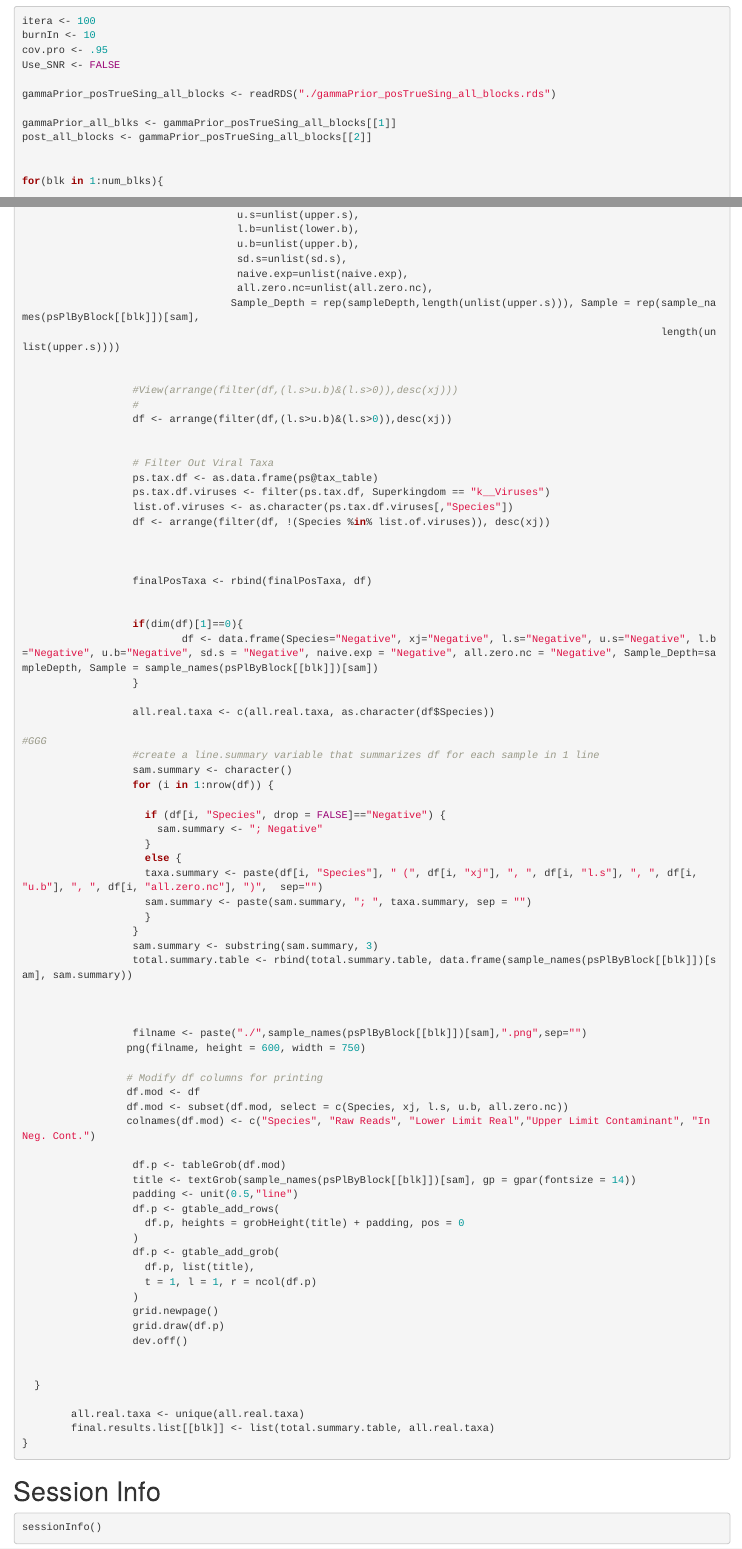
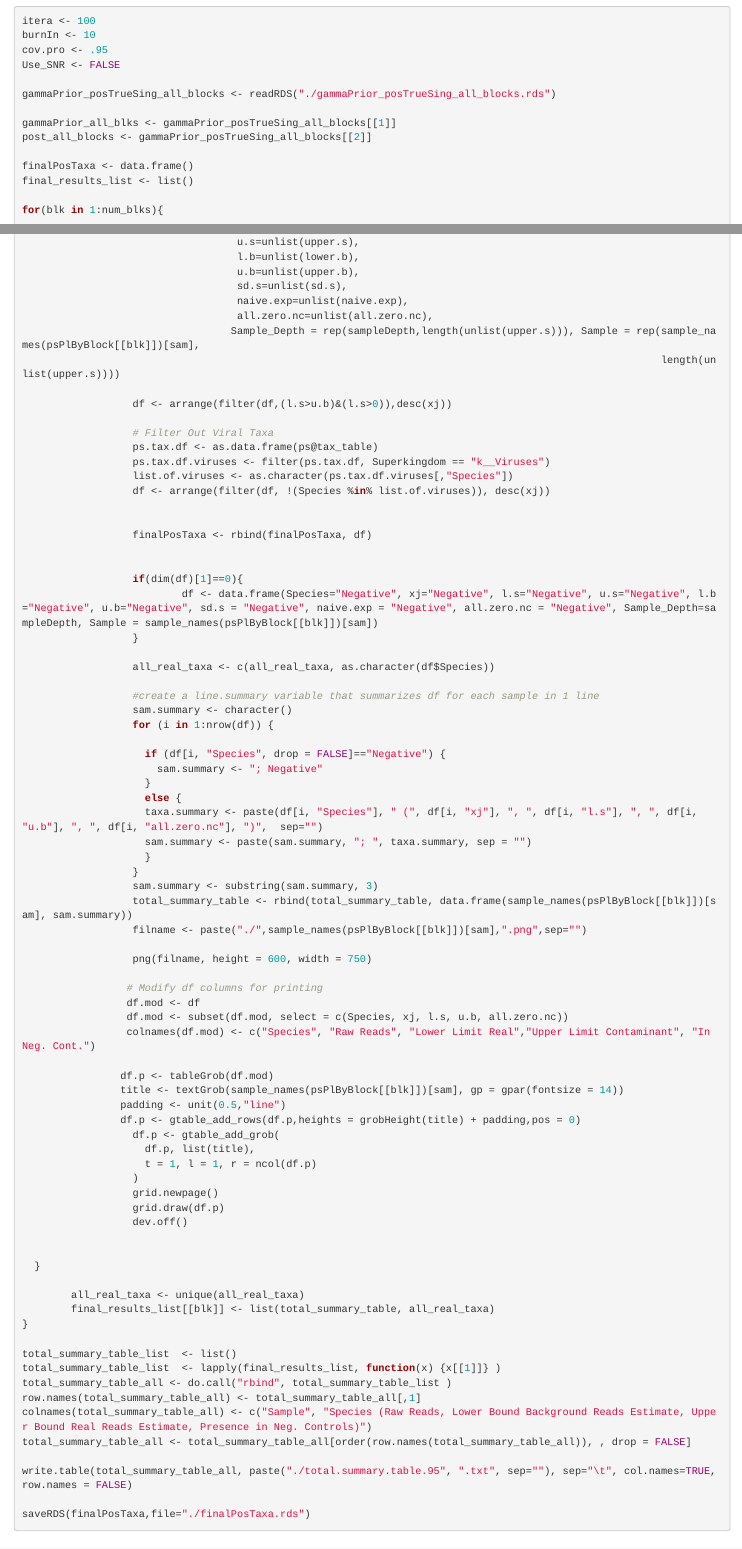
Before and after one commit to PratheepaJ/BARBI, an R Markdown document (vignettes/BARBI.Rmd): the page in a window 1100 px wide, from 5160 px down, and a second part further down, joined at a grey line. Rendered offline with R 4.5, knitr and Pandoc, with nearby package versions; drawn as R Markdown's standard HTML page in place of the format the file asks for; some code elsewhere in the file could not run offline.

Commit message:
updating workflow

````diff
--- a/vignettes/BARBI.Rmd
+++ b/vignettes/BARBI.Rmd
@@ -235,22 +235,22 @@ gammaPrior_posTrueSing_all_blocks <- readRDS("./gammaPrior_posTrueSing_all_block
 gammaPrior_all_blks <- gammaPrior_posTrueSing_all_blocks[[1]]
 post_all_blocks <- gammaPrior_posTrueSing_all_blocks[[2]]
 
+finalPosTaxa <- data.frame()
+final_results_list <- list()
 
 for(blk in 1:num_blks){
 
-        taxa.post.all.sam <- post_all_blocks[[blk]]
+        taxa_post_all_sam <- post_all_blocks[[blk]]
         gammPrior <- gammaPrior_all_blks[[blk]]
 
-        total.summary.table <- NULL #Summary dataframe for all taxa from all subjects in a block.
-        all.real.taxa <- character()
+        total_summary_table <- NULL #Summary dataframe for all taxa from all subjects in a block.
+        all_real_taxa <- character()
 
-
-        ##########
         for(sam in 1:nsamples(psPlByBlock[[blk]])){
 
-          taxa.post <- taxa.post.all.sam[[sam]]
+          taxa_post <- taxa_post_all_sam[[sam]]
           acceptance <- list()
-          exp.post.s <- list()
+          exp_post_s <- list()
           lower.s <- list()
           upper.s <- list()
           upper.b <- list()
@@ -258,13 +258,13 @@ for(blk in 1:num_blks){
           sd.s <- list()
           naive.exp <- list()
           all.zero.nc <- list()
-                  for(taxa in 1:length(taxa.post)){
+                  for(taxa in 1:length(taxa_post)){
                           burnIn  <- burnIn
-                          acceptance[[taxa]]  <-  1-mean(duplicated(taxa.post[[taxa]][-(1:burnIn),]))
+                          acceptance[[taxa]]  <-  1-mean(duplicated(taxa_post[[taxa]][-(1:burnIn),]))
 
-                          exp.post.s[[taxa]] <- mean(taxa.post[[taxa]][-(1:burnIn),])
+                          exp_post_s[[taxa]] <- mean(taxa_post[[taxa]][-(1:burnIn),])
 
-                          hdi.v <- hdi(taxa.post[[taxa]][-(1:burnIn),], credMass = cov.pro)
+                          hdi.v <- hdi(taxa_post[[taxa]][-(1:burnIn),], credMass = cov.pro)
                           lower.s[[taxa]] <- round(hdi.v[1], digits = 0)
                           upper.s[[taxa]] <- round(hdi.v[2], digits = 0)
 
@@ -272,7 +272,7 @@ for(blk in 1:num_blks){
                           lower.b[[taxa]] <- round(hdi.b[1], digits = 0)
                           upper.b[[taxa]] <- round(hdi.b[2], digits = 0)
 
-                          sd.s[[taxa]] <- sd(taxa.post[[taxa]][-(1:burnIn),])
+                          sd.s[[taxa]] <- sd(taxa_post[[taxa]][-(1:burnIn),])
                           sd.s[[taxa]] <- round(sd.s[[taxa]], digits = 0)
 
                           naive.exp[[taxa]] <- gammPrior[[sam]][[3]][taxa] - (gammPrior[[sam]][[1]][taxa]/gammPrior[[sam]][[2]][taxa])
@@ -298,18 +296,13 @@ for(blk in 1:num_blks){
                                   Sample_Depth = rep(sampleDepth,length(unlist(upper.s))), Sample = rep(sample_names(psPlByBlock[[blk]])[sam],
                                                                                                         length(unlist(upper.s))))
 
-
-                  #View(arrange(filter(df,(l.s>u.b)&(l.s>0)),desc(xj)))
-                  #
                   df <- arrange(filter(df,(l.s>u.b)&(l.s>0)),desc(xj))
-
 
                   # Filter Out Viral Taxa
                   ps.tax.df <- as.data.frame(ps@tax_table)
                   ps.tax.df.viruses <- filter(ps.tax.df, Superkingdom == "k__Viruses")
                   list.of.viruses <- as.character(ps.tax.df.viruses[,"Species"])
                   df <- arrange(filter(df, !(Species %in% list.of.viruses)), desc(xj))
-
 
 
                   finalPosTaxa <- rbind(finalPosTaxa, df)
@@ -319,9 +312,8 @@ for(blk in 1:num_blks){
                           df <- data.frame(Species="Negative", xj="Negative", l.s="Negative", u.s="Negative", l.b ="Negative", u.b="Negative", sd.s = "Negative", naive.exp = "Negative", all.zero.nc = "Negative", Sample_Depth=sampleDepth, Sample = sample_names(psPlByBlock[[blk]])[sam])
                   }
 
-                  all.real.taxa <- c(all.real.taxa, as.character(df$Species))
+                  all_real_taxa <- c(all_real_taxa, as.character(df$Species))
 
-#GGG
                   #create a line.summary variable that summarizes df for each sample in 1 line
                   sam.summary <- character()
                   for (i in 1:nrow(df)) {
@@ -335,24 +327,20 @@ for(blk in 1:num_blks){
                     }
                   }
                   sam.summary <- substring(sam.summary, 3)
-                  total.summary.table <- rbind(total.summary.table, data.frame(sample_names(psPlByBlock[[blk]])[sam], sam.summary))
+                  total_summary_table <- rbind(total_summary_table, data.frame(sample_names(psPlByBlock[[blk]])[sam], sam.summary))
+                  filname <- paste("./",sample_names(psPlByBlock[[blk]])[sam],".png",sep="")
 
-
-
-                  filname <- paste("./",sample_names(psPlByBlock[[blk]])[sam],".png",sep="")
-                 png(filname, height = 600, width = 750)
+                  png(filname, height = 600, width = 750)
 
                  # Modify df columns for printing
                  df.mod <- df
                  df.mod <- subset(df.mod, select = c(Species, xj, l.s, u.b, all.zero.nc))
                  colnames(df.mod) <- c("Species", "Raw Reads", "Lower Limit Real","Upper Limit Contaminant", "In Neg. Cont.")
 
-                  df.p <- tableGrob(df.mod)
-                  title <- textGrob(sample_names(psPlByBlock[[blk]])[sam], gp = gpar(fontsize = 14))
-                  padding <- unit(0.5,"line")
-                  df.p <- gtable_add_rows(
-                    df.p, heights = grobHeight(title) + padding, pos = 0
-                  )
+                df.p <- tableGrob(df.mod)
+                title <- textGrob(sample_names(psPlByBlock[[blk]])[sam], gp = gpar(fontsize = 14))
+                padding <- unit(0.5,"line")
+                df.p <- gtable_add_rows(df.p,heights = grobHeight(title) + padding,pos = 0)
                   df.p <- gtable_add_grob(
                     df.p, list(title),
                     t = 1, l = 1, r = ncol(df.p)
@@ -364,11 +352,20 @@ for(blk in 1:num_blks){
 
   }
 
-        all.real.taxa <- unique(all.real.taxa)
-        final.results.list[[blk]] <- list(total.summary.table, all.real.taxa)
+        all_real_taxa <- unique(all_real_taxa)
+        final_results_list[[blk]] <- list(total_summary_table, all_real_taxa)
 }
 
+total_summary_table_list  <- list()
+total_summary_table_list  <- lapply(final_results_list, function(x) {x[[1]]} )
+total_summary_table_all <- do.call("rbind", total_summary_table_list )
+row.names(total_summary_table_all) <- total_summary_table_all[,1]
+colnames(total_summary_table_all) <- c("Sample", "Species (Raw Reads, Lower Bound Background Reads Estimate, Upper Bound Real Reads Estimate, Presence in Neg. Controls)")
+total_summary_table_all <- total_summary_table_all[order(row.names(total_summary_table_all)), , drop = FALSE]
 
+write.table(total_summary_table_all, paste("./total.summary.table.95", ".txt", sep=""), sep="\t", col.names=TRUE, row.names = FALSE)
+
+saveRDS(finalPosTaxa,file="./finalPosTaxa.rds")
 ```
 
 # Session Info {.unnumbered}
````
Also changed, not shown: vignettes/H_001.png (added), vignettes/H_002.png (added), vignettes/H_003.png (added), vignettes/H_012.png (added), vignettes/H_019.png (added), vignettes/P_002.png (added), vignettes/BARBI.Rmd (2 more changed lines).
